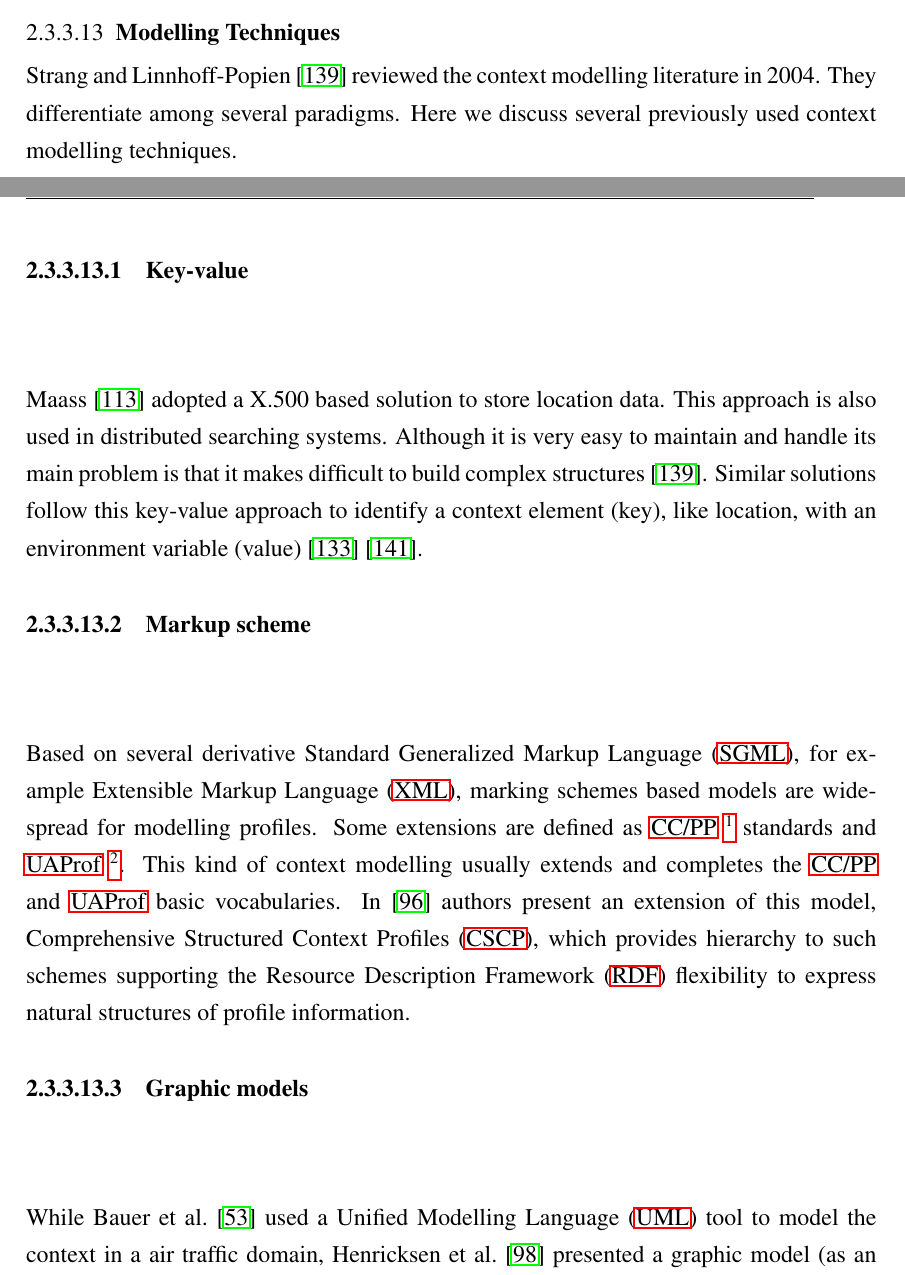
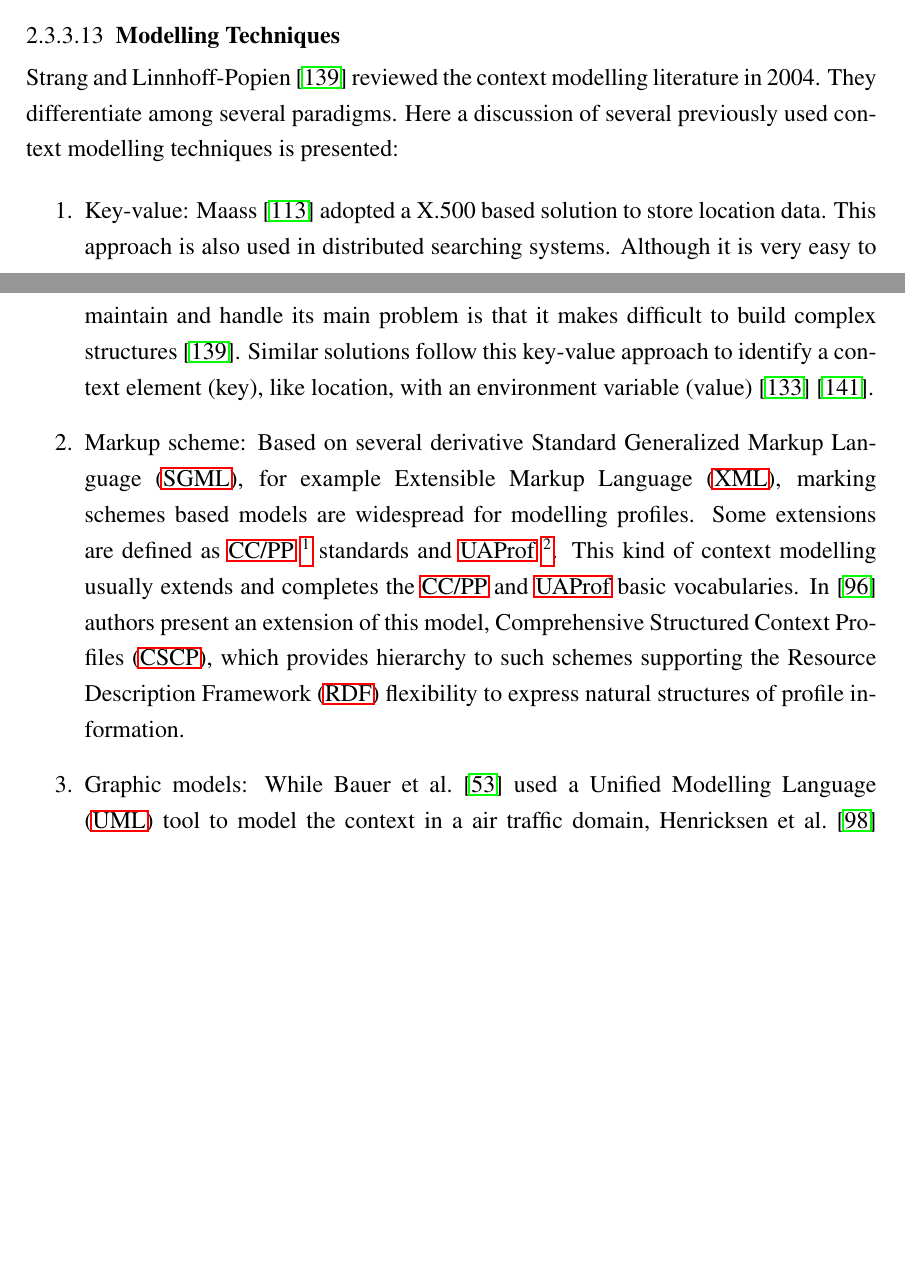
Before and after one commit to edlectrico/dissertation, a LaTeX thesis (dissertation.tex, which reads 2_state_of_the_art/context/modeling_techniques.tex): two parts of pages 85 and 87 of 240, joined at a grey line, cut so that both start at the same text, the shorter picture padded with empty space. Compiled offline with pdfLaTeX; a LaTeX package or settings file that is missing is left out.

Commit message:
Removing \myparagrpah instead of enumerated items

```diff
--- a/2_state_of_the_art/context/modeling_techniques.tex
+++ b/2_state_of_the_art/context/modeling_techniques.tex
@@ -3,32 +3,26 @@
 \label{sec:modelling_techniques}
 
 \citet{strang_context_2004} reviewed the context modelling literature in 2004.
-They differentiate among several paradigms. Here we discuss several previously
-used context modelling techniques.
+They differentiate among several paradigms. Here a discussion of several
+previously used context modelling techniques is presented:
 
+\begin{enumerate}
+  \item Key-value: \citet{maass_location_aware_1998} adopted a X.500 based
+  solution to store location data. This approach is also used in distributed
+  searching systems. Although it is very easy to maintain and handle its main
+  problem is that it makes difficult to build complex structures~\citep{strang_context_2004}.
+  Similar solutions follow this key-value approach to identify a context element
+  (key), like location, with an environment variable (value)~\citep{schilit_customizing_1993}~\citep{voelker_mobisaic_1996}.
 
-\myparagraph{Key-value}
+  \item Markup scheme: Based on several derivative \ac{sgml}, for example
+  \ac{xml}, marking schemes based models are widespread for modelling profiles.
+  Some extensions are defined as \ac{ccpp} \footnote{http://www.w3.org/Mobile/CCPP/}
+  standards and \ac{uaprof} \footnote{http://www.mobilemultimedia.be/en/uaprof/}.
+  This kind of context modelling usually extends and completes the \ac{ccpp} and
+  \ac{uaprof} basic vocabularies. In~\citep{held_modeling_2002} authors present
+  an extension of this model, \ac{cscp}, which provides hierarchy to such schemes
+  supporting the \ac{rdf} flexibility to express natural structures of profile
+  information.
 
-\citet{maass_location_aware_1998} adopted a X.500 based solution to store location
-data. This approach is also used in distributed searching systems. Although it
-is very easy to maintain and handle its main problem is that it makes difficult
-to build complex structures~\citep{strang_context_2004}. Similar solutions follow
-this key-value approach to identify a context element (key), like location, with
-an environment variable (value)~\citep{schilit_customizing_1993}~\citep{voelker_mobisaic_1996}.
-
-\myparagraph{Markup scheme}
-
-Based on several derivative \ac{sgml}, for example \ac{xml}, marking schemes
-based models are widespread for modelling profiles. Some extensions are defined
-as \ac{ccpp} \footnote{http://www.w3.org/Mobile/CCPP/} standards and
-\ac{uaprof} \footnote{http://www.mobilemultimedia.be/en/uaprof/}. This kind of
-context modelling usually extends and completes the \ac{ccpp} and \ac{uaprof}
-basic vocabularies. In~\citep{held_modeling_2002} authors present an extension
-of this model, \ac{cscp}, which provides hierarchy to such schemes supporting
-the \ac{rdf} flexibility to express natural structures of profile information.
-
-\myparagraph{Graphic models}
-
-While~\citet{bauer_identification_2003} used a \ac{uml} tool to model the context in
-a air traffic domain,~\citet{henricksen_generating_2003} presented a graphic model
-(as an extension of Object-Role Modelling\footnote{http://www.orm.net/}).
+  \item Graphic models: While~\citet{bauer_identification_2003} used a \ac{uml}
+  tool to model the context in a air traffic domain,~\citet{henricksen_generating_2003}
```
Also changed, not shown: 2_state_of_the_art/context/modeling_techniques.tex (39 more changed lines). Lines whose indentation alone changed are shown as unchanged.
